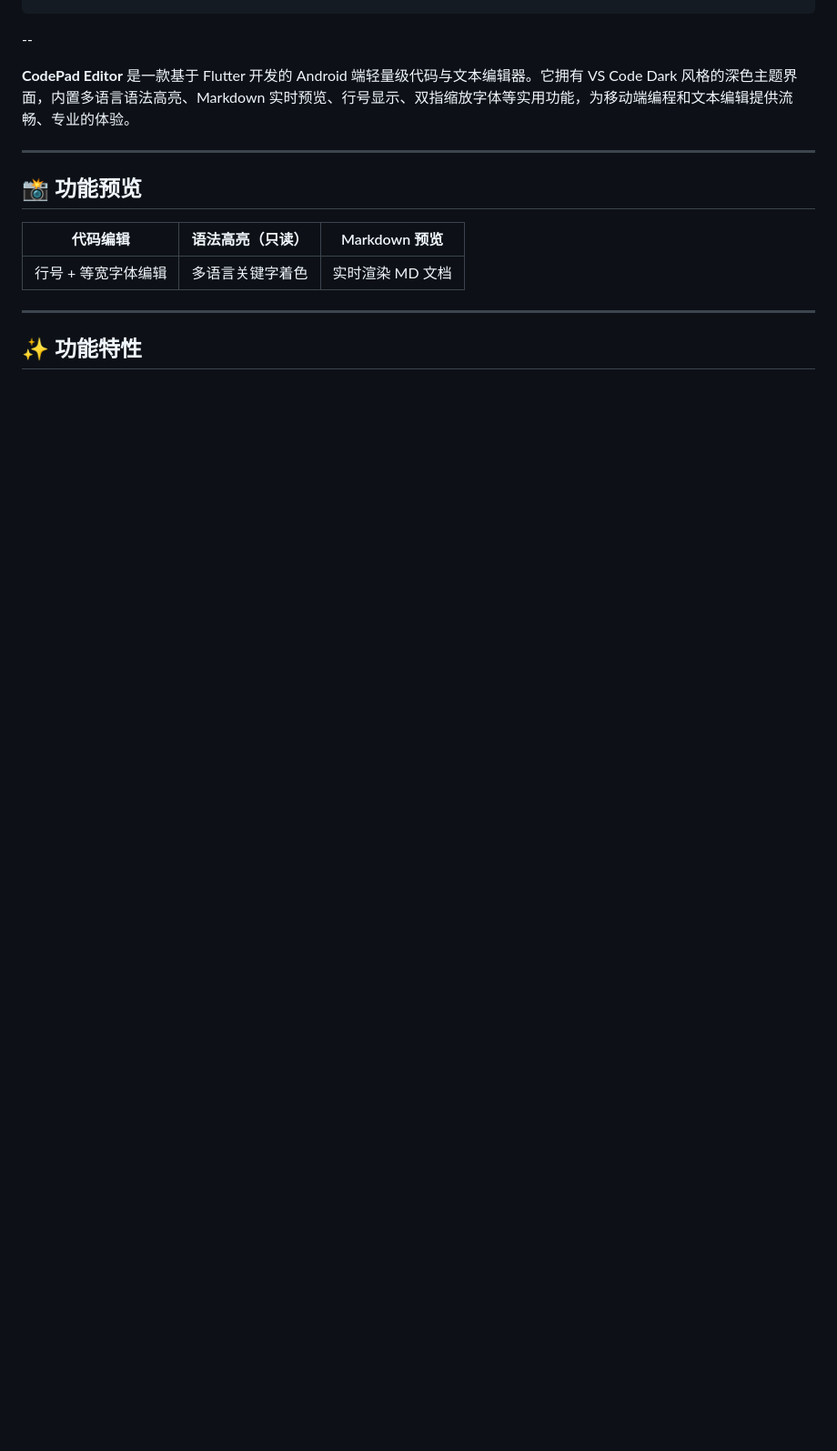
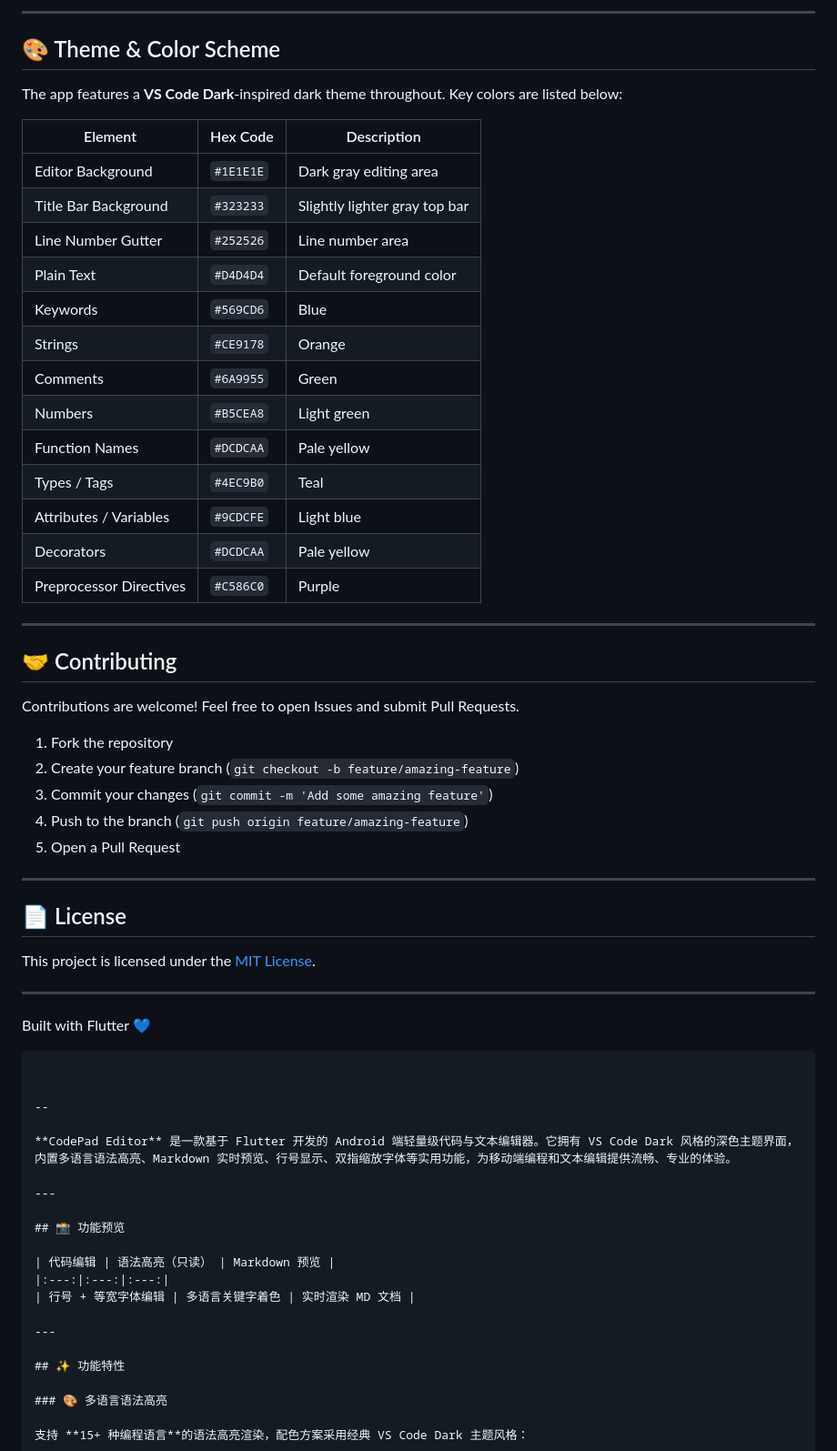
Before and after one commit to CristalRouge/codepad-editor, a Markdown page: README.md, the part around one of its changes. Shown at 91% size. Rendered like a GitHub page; blank space fills up the shorter version.

Commit message:
更新 README.md

````diff
--- a/README.md
+++ b/README.md
@@ -109,3 +185,48 @@ lib/
+---
+
+## 🎨 Theme & Color Scheme
+
+The app features a **VS Code Dark**-inspired dark theme throughout. Key colors are listed below:
+
+| Element | Hex Code | Description |
+| --- | --- | --- |
+| Editor Background | `#1E1E1E` | Dark gray editing area |
+| Title Bar Background | `#323233` | Slightly lighter gray top bar |
+| Line Number Gutter | `#252526` | Line number area |
+| Plain Text | `#D4D4D4` | Default foreground color |
+| Keywords | `#569CD6` | Blue |
+| Strings | `#CE9178` | Orange |
+| Comments | `#6A9955` | Green |
+| Numbers | `#B5CEA8` | Light green |
+| Function Names | `#DCDCAA` | Pale yellow |
+| Types / Tags | `#4EC9B0` | Teal |
+| Attributes / Variables | `#9CDCFE` | Light blue |
+| Decorators | `#DCDCAA` | Pale yellow |
+| Preprocessor Directives | `#C586C0` | Purple |
+
+---
+
+## 🤝 Contributing
+
+Contributions are welcome! Feel free to open Issues and submit Pull Requests.
+
+1. Fork the repository
+2. Create your feature branch (`git checkout -b feature/amazing-feature`)
+3. Commit your changes (`git commit -m 'Add some amazing feature'`)
+4. Push to the branch (`git push origin feature/amazing-feature`)
+5. Open a Pull Request
+
+---
+
+## 📄 License
+
+This project is licensed under the [MIT License](https://LICENSE).
+
+---
+
+  Built with Flutter 💙
+
+```
 
 
 --
````
Also changed, not shown: other parts of README.md (+76 -0 lines).
